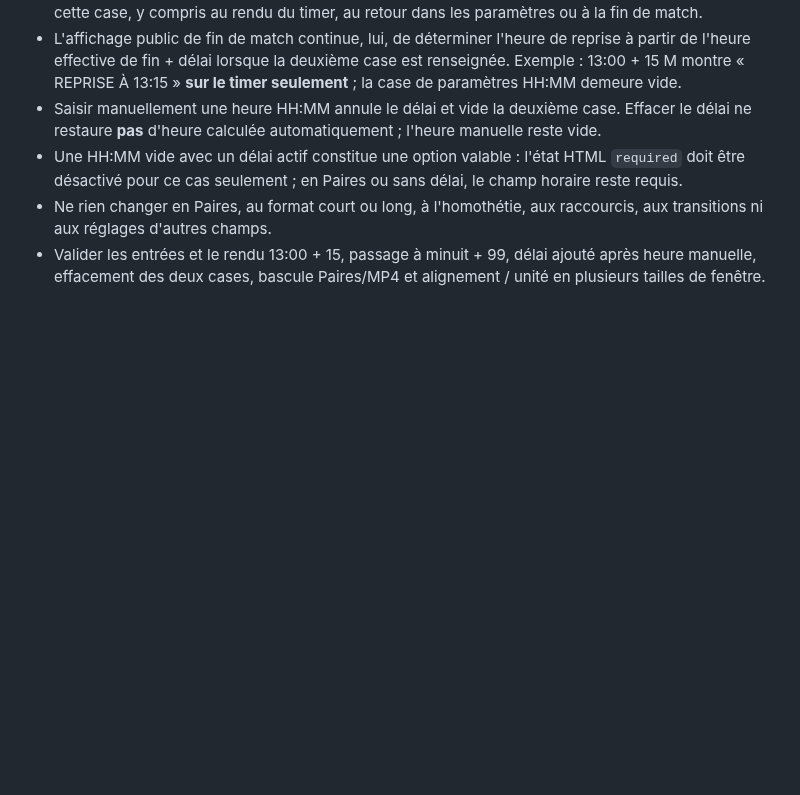
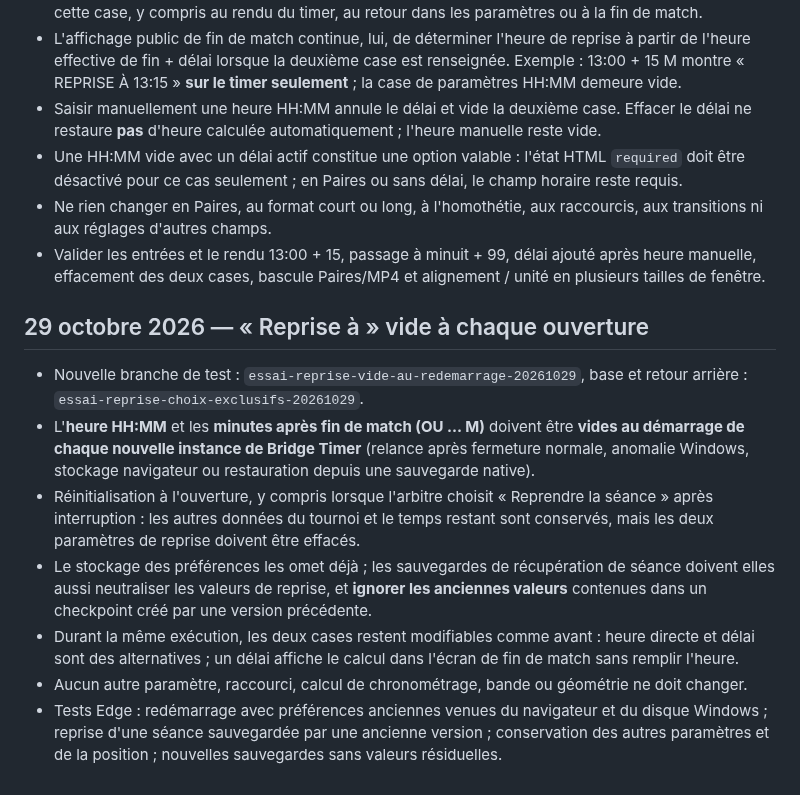
Before and after one commit to CapGui13/BridgeTimer, a Markdown page: UI_LAYOUT_CONTRACT.md, the part around the change. GitHub-like rendering; blank space fills up the shorter version.

Commit message:
Specify both restart fields blank on all launches and legacy crash recovery while preserving tournament state

```diff
--- a/UI_LAYOUT_CONTRACT.md
+++ b/UI_LAYOUT_CONTRACT.md
@@ -899,3 +899,29 @@ Après validation par capture de la taille et de l'alignement de la miniature :
 - Valider les entrées et le rendu 13:00 + 15, passage à minuit + 99,
   délai ajouté après heure manuelle, effacement des deux cases, bascule
   Paires/MP4 et alignement / unité en plusieurs tailles de fenêtre.
+
+## 29 octobre 2026 — « Reprise à » vide à chaque ouverture
+
+- Nouvelle branche de test : `essai-reprise-vide-au-redemarrage-20261029`, base et retour arrière :
+  `essai-reprise-choix-exclusifs-20261029`.
+- L'**heure HH:MM** et les **minutes après fin de match (OU … M)**
+  doivent être **vides au démarrage de chaque nouvelle instance de
+  Bridge Timer** (relance après fermeture normale, anomalie Windows,
+  stockage navigateur ou restauration depuis une sauvegarde native).
+- Réinitialisation à l'ouverture, y compris lorsque l'arbitre choisit
+  « Reprendre la séance » après interruption : les autres données du
+  tournoi et le temps restant sont conservés, mais les deux paramètres
+  de reprise doivent être effacés.
+- Le stockage des préférences les omet déjà ; les sauvegardes de
+  récupération de séance doivent elles aussi neutraliser les valeurs
+  de reprise, et **ignorer les anciennes valeurs** contenues dans un
+  checkpoint créé par une version précédente.
+- Durant la même exécution, les deux cases restent modifiables comme
+  avant : heure directe et délai sont des alternatives ; un délai
+  affiche le calcul dans l'écran de fin de match sans remplir l'heure.
+- Aucun autre paramètre, raccourci, calcul de chronométrage, bande ou
+  géométrie ne doit changer.
+- Tests Edge : redémarrage avec préférences anciennes venues du
+  navigateur et du disque Windows ; reprise d'une séance sauvegardée
+  par une ancienne version ; conservation des autres paramètres et
+  de la position ; nouvelles sauvegardes sans valeurs résiduelles.
```
